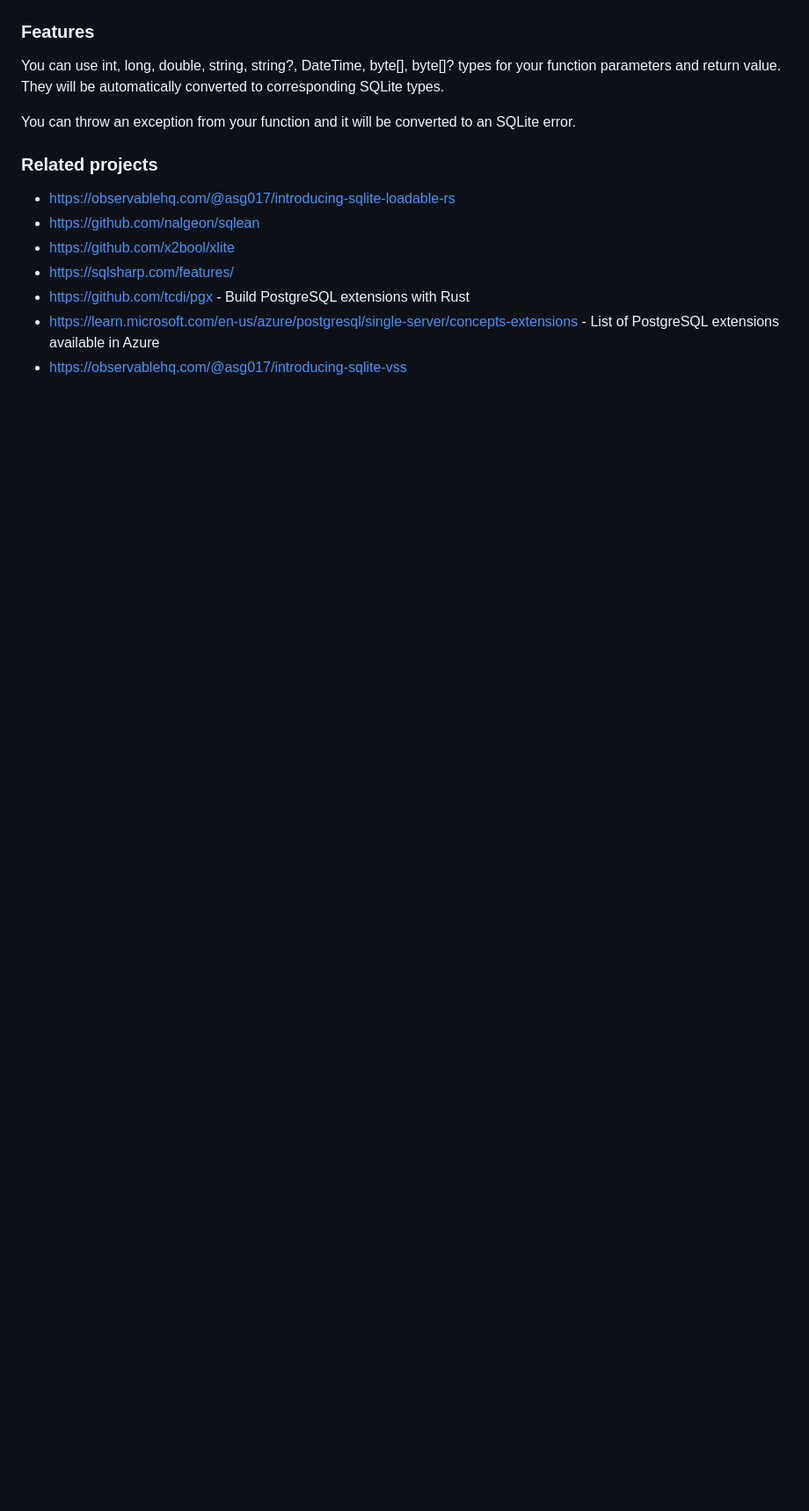
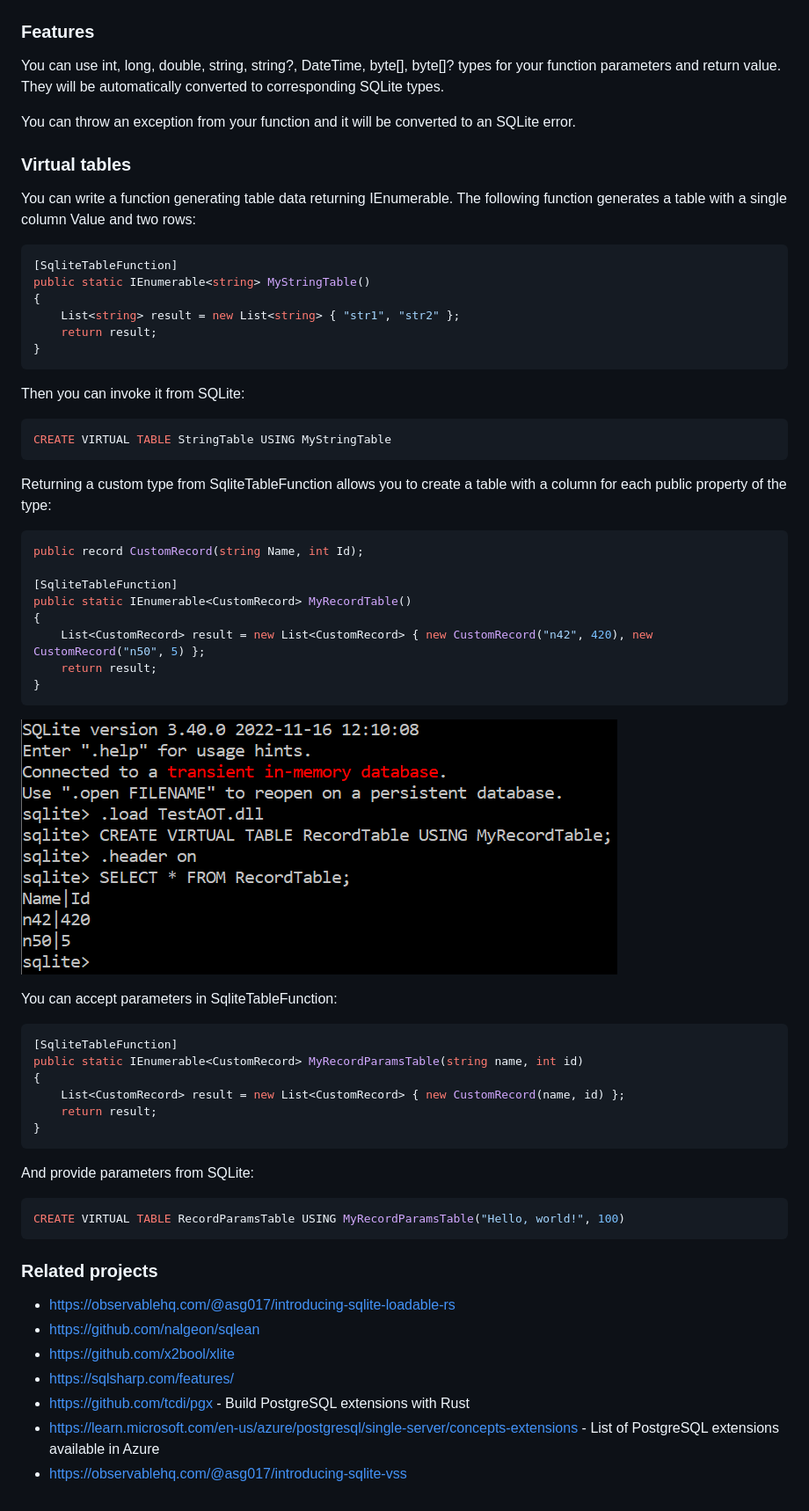
Before and after one commit to SQLite-DNA/SqliteDna, a Markdown page: README.md, the part around the change. Shown at 88% size. GitHub-like rendering; pictures changed too: Doc/virtual-table.png (added); blank space fills up the shorter version.

Commit message:
Added virtual tables description to readme.

````diff
--- a/README.md
+++ b/README.md
@@ -85,6 +85,57 @@ You can use int, long, double, string, string?, DateTime, byte[], byte[]? types
 
 You can throw an exception from your function and it will be converted to an SQLite error.
 
+### Virtual tables
+
+You can write a function generating table data returning IEnumerable. The following function generates a table with a single column Value and two rows:
+
+```csharp
+[SqliteTableFunction]
+public static IEnumerable<string> MyStringTable()
+{
+    List<string> result = new List<string> { "str1", "str2" };
+    return result;
+}
+```
+
+Then you can invoke it from SQLite:
+
+```sql
+CREATE VIRTUAL TABLE StringTable USING MyStringTable
+```
+
+Returning a custom type from SqliteTableFunction allows you to create a table with a column for each public property of the type:
+
+```csharp
+public record CustomRecord(string Name, int Id);
+
+[SqliteTableFunction]
+public static IEnumerable<CustomRecord> MyRecordTable()
+{
+    List<CustomRecord> result = new List<CustomRecord> { new CustomRecord("n42", 420), new CustomRecord("n50", 5) };
+    return result;
+}
+```
+
+![](Doc/virtual-table.png)
+
+You can accept parameters in SqliteTableFunction:
+
+```csharp
+[SqliteTableFunction]
+public static IEnumerable<CustomRecord> MyRecordParamsTable(string name, int id)
+{
+    List<CustomRecord> result = new List<CustomRecord> { new CustomRecord(name, id) };
+    return result;
+}
+```
+
+And provide parameters from SQLite:
+
+```sql
+CREATE VIRTUAL TABLE RecordParamsTable USING MyRecordParamsTable("Hello, world!", 100)
+```
+
 ### Related projects
 
 * https://observablehq.com/@asg017/introducing-sqlite-loadable-rs
````
